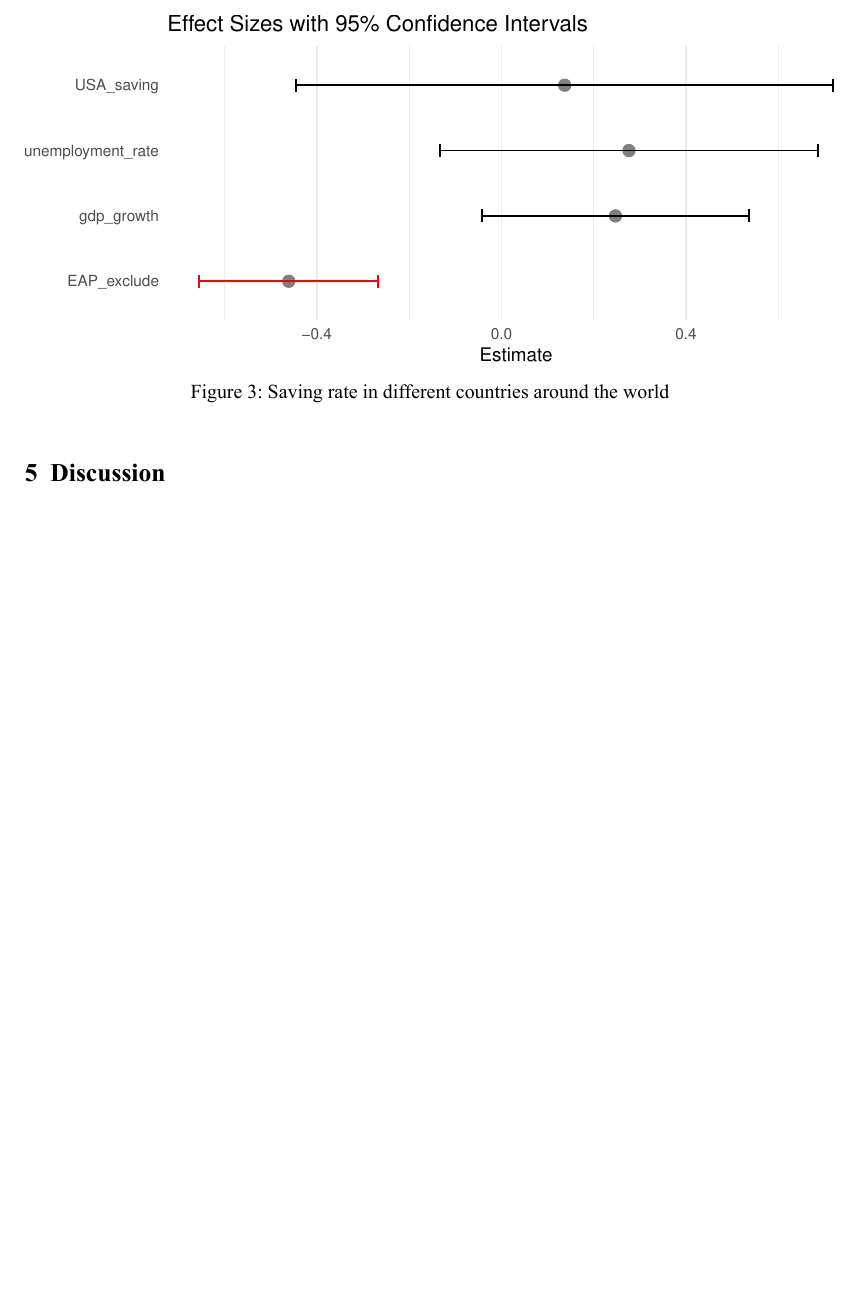
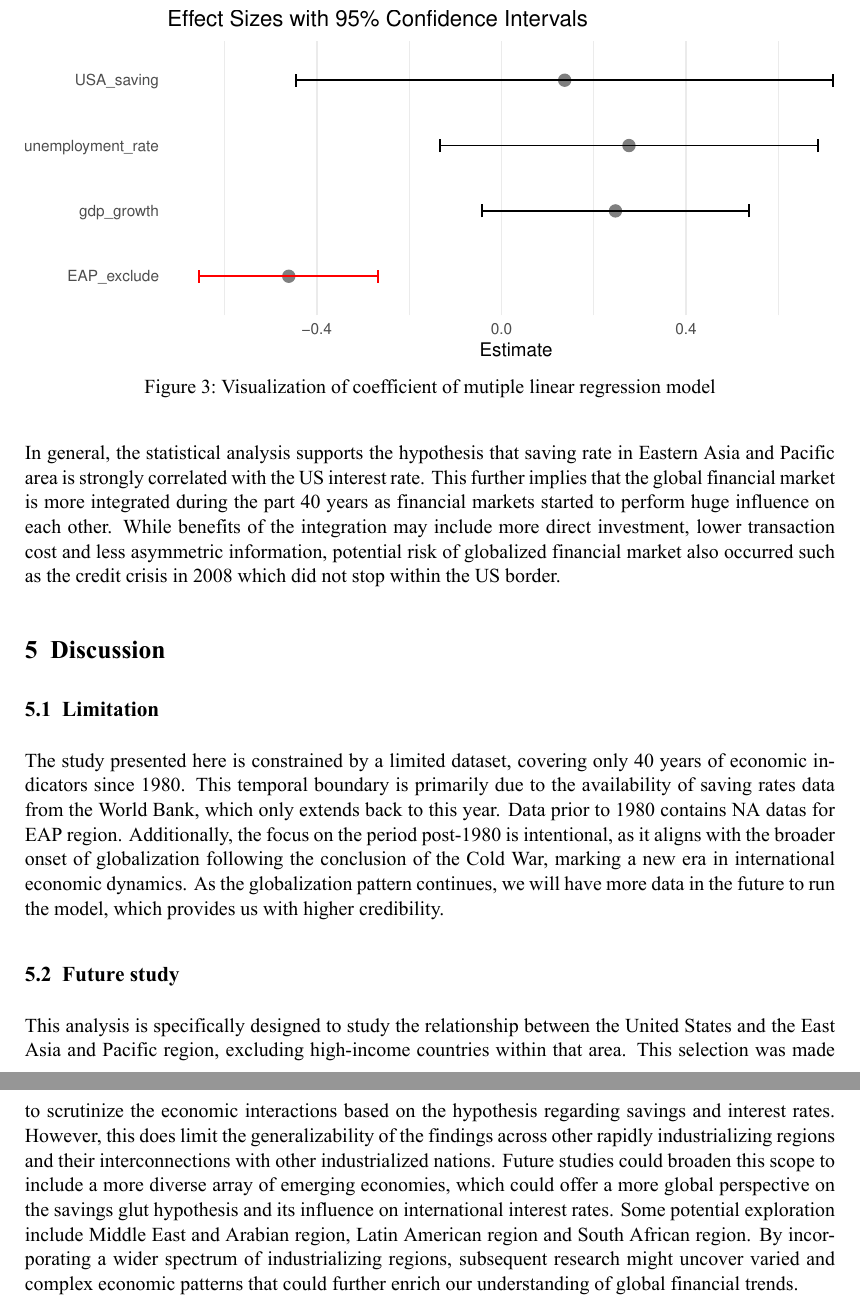
Before and after one commit to melissazhangyz/financial_globalization, a Quarto document (paper/paper.qmd): part of page 9 of 11 before the commit and two parts of pages 9 and 10 of 12 after it, the two joined at a grey line, cut so that both start at the same text, the shorter picture padded with empty space. The pictures show the output file paper/paper.pdf that the author committed with the source.

Commit message:
finalizing paper

````diff
--- a/paper/paper.qmd
+++ b/paper/paper.qmd
@@ -1,7 +1,7 @@
 ---
 title: "An analysis of financial globalization: excess saving in East Asian and its effect in US interest rate"
 author: Yingzhi Zhang
-thanks: "Code and data are available at: https://github.com/melissazhangyz/east_asia_finance."
+thanks: "Code and data are available at: https://github.com/melissazhangyz/financial_globalization."
 date: today
 date-format: long
 abstract: "The United States has witnessed its interest rate with secular deline. While the influencing factors for interest rate are various, a focus on global excess saving has driven the discussion to the global financial market. Data suggests that, instead of US itself, insdutrializing countries in East Asia and Pacific (EAP) area are major contributor to the global saving glut. In this study, a multiple linear regressio model is tested using 40-years data to examine the correlation between US interest rate and gross saving rate in EAP. The statistical result suggests that as EAP countries increase there saving rate, US interest rate tend to decrease in a significant degree. "
@@ -289,8 +289,15 @@ ggplot(tidy_model, aes(y = term, x = estimate, color = p.value < 0.05)) +
 
 ```
 
+In general, the statistical analysis supports the hypothesis that saving rate in Eastern Asia and Pacific area is strongly correlated with the US interest rate. This further implies that the global financial market is more integrated during the part 40 years as financial markets started to perform huge influence on each other. While benefits of the integration may include more direct investment, lower transaction cost and less asymmetric information, potential risk of globalized financial market also occurred such as the credit crisis in 2008 which did not stop within the US border.
 
 # Discussion {#sec-discussion}
+
+## Limitation
+The study presented here is constrained by a limited dataset, covering only 40 years of economic indicators since 1980. This temporal boundary is primarily due to the availability of saving rates data from the World Bank, which only extends back to this year. Data prior to 1980 contains NA datas for EAP region. Additionally, the focus on the period post-1980 is intentional, as it aligns with the broader onset of globalization following the conclusion of the Cold War, marking a new era in international economic dynamics. As the globalization pattern continues, we will have more data in the future to run the model, which provides us with higher credibility.
+
+## Future study
+This analysis is specifically designed to study the relationship between the United States and the East Asia and Pacific region, excluding high-income countries within that area. This selection was made to scrutinize the economic interactions based on the hypothesis regarding savings and interest rates. However, this does limit the generalizability of the findings across other rapidly industrializing regions and their interconnections with other industrialized nations. Future studies could broaden this scope to include a more diverse array of emerging economies, which could offer a more global perspective on the savings glut hypothesis and its influence on international interest rates. Some potential exploration include Middle East and Arabian region, Latin American region and South African region. By incorporating a wider spectrum of industrializing regions, subsequent research might uncover varied and complex economic patterns that could further enrich our understanding of global financial trends.
 
 \newpage
 
````
Also changed, not shown: paper/paper.pdf, paper/paper.qmd (4 more changed lines).
